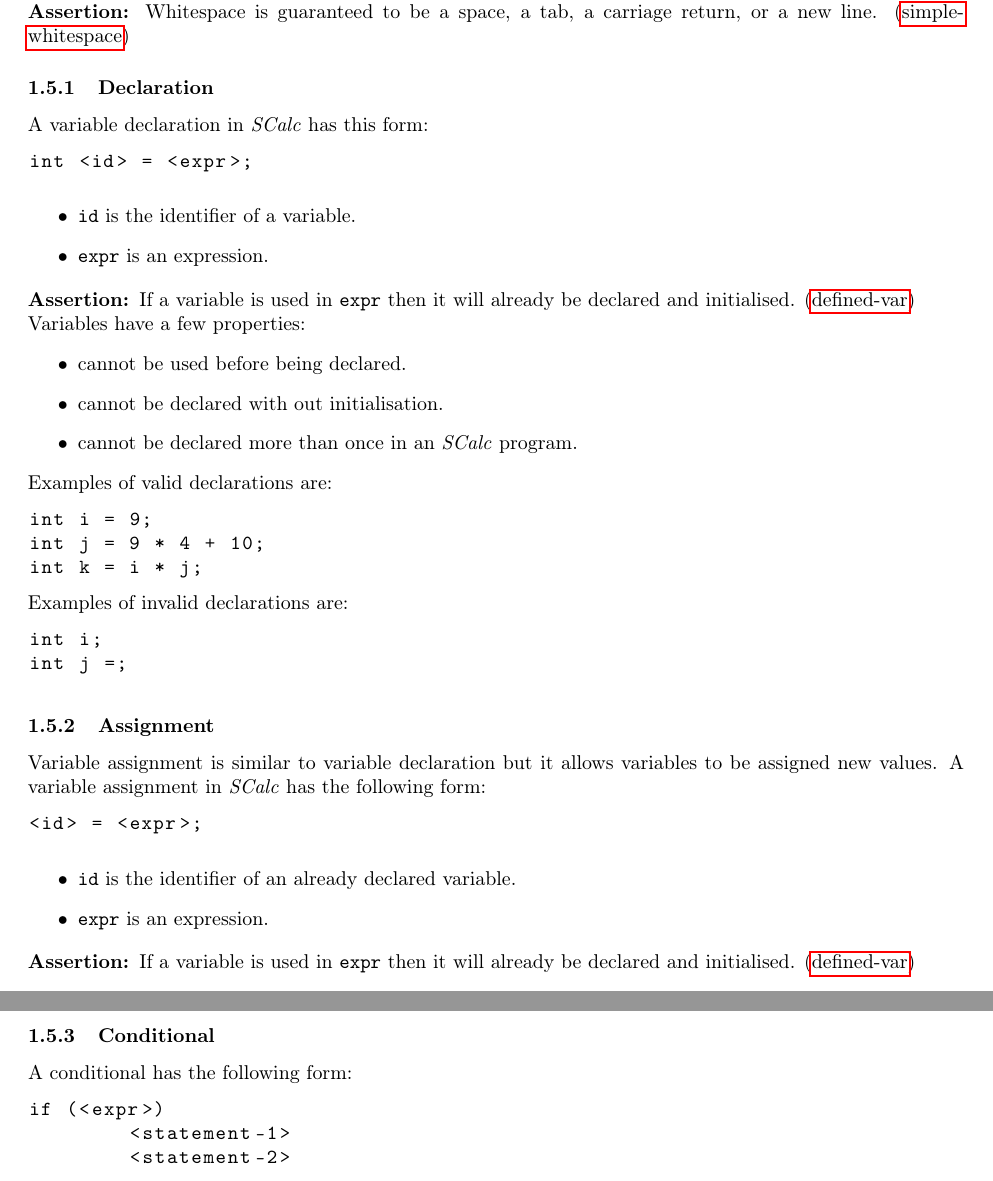
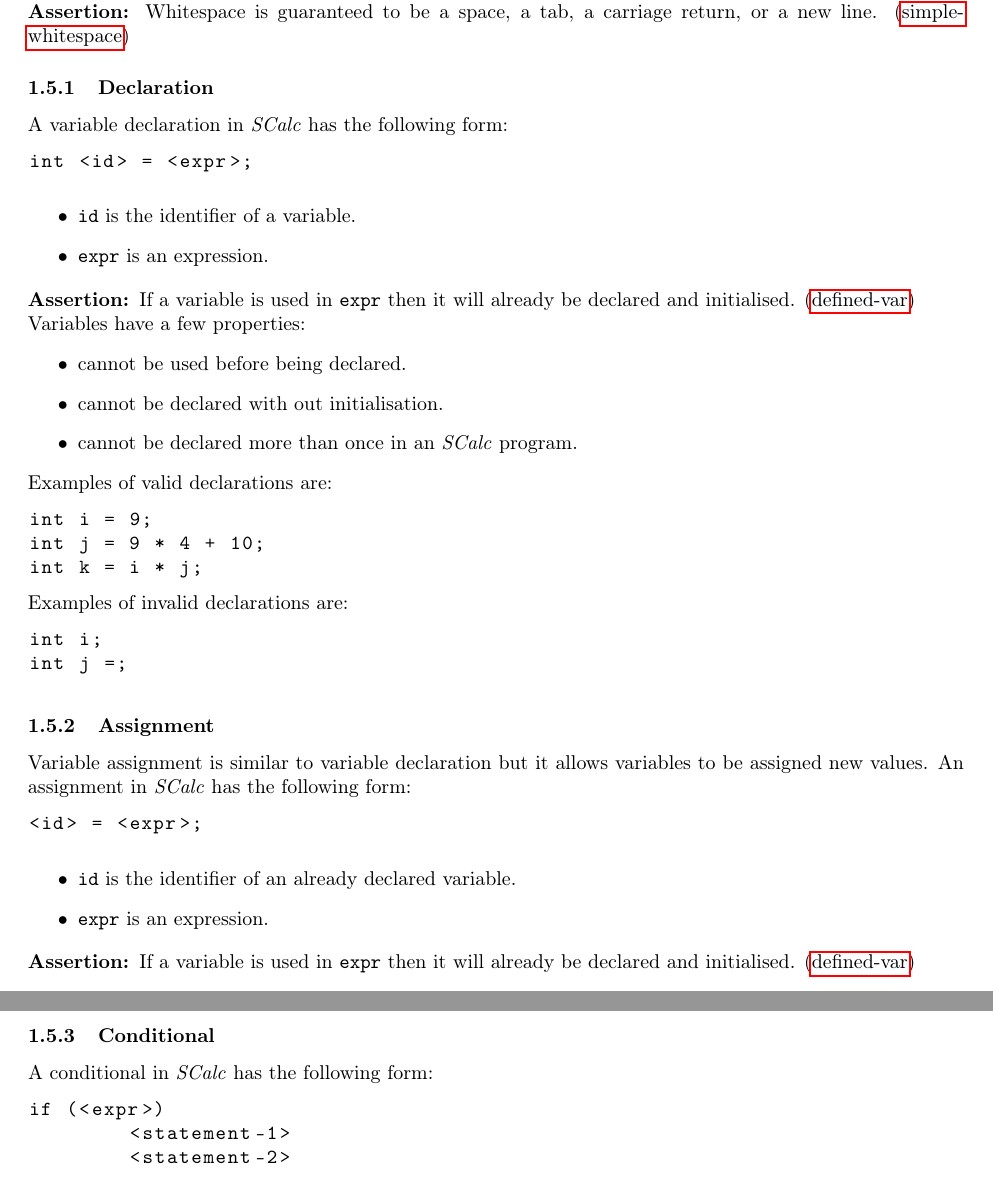
Before and after one commit to cmput415/415-docs, a LaTeX document (scalc/scalc.tex): two parts of pages 4 and 5 of 12, joined at a grey line, cut so that both start at the same text. Compiled offline with pdfLaTeX.

Commit message:
Standardise line.

```diff
--- a/scalc/scalc.tex
+++ b/scalc/scalc.tex
@@ -254,8 +254,7 @@ line.}{simple-whitespace}
 
 \subsubsection{Declaration}
 \label{sssec:declaration}
-
-A variable declaration in \textit{SCalc} has this form:
+A variable declaration in \textit{SCalc} has the following form:
 \begin{lstlisting}
 	int <id> = <expr>;
 \end{lstlisting}
@@ -291,7 +290,7 @@ Examples of invalid declarations are:
 \subsubsection{Assignment}
 \label{sssec:assignment}
 Variable assignment is similar to variable declaration but it allows variables to be assigned new
-values. A variable assignment in \textit{SCalc} has the following form:
+values. An assignment in \textit{SCalc} has the following form:
 \begin{lstlisting}
 	<id> = <expr>;
 \end{lstlisting}
@@ -306,7 +305,7 @@ values. A variable assignment in \textit{SCalc} has the following form:
 
 \subsubsection{Conditional}
 \label{sssec:conditional}
-A conditional has the following form:
+A conditional in \textit{SCalc} has the following form:
 \begin{lstlisting}
 	if (<expr>)
 		<statement-1>
```
Also changed, not shown: scalc/scalc.tex (2 more changed lines).
